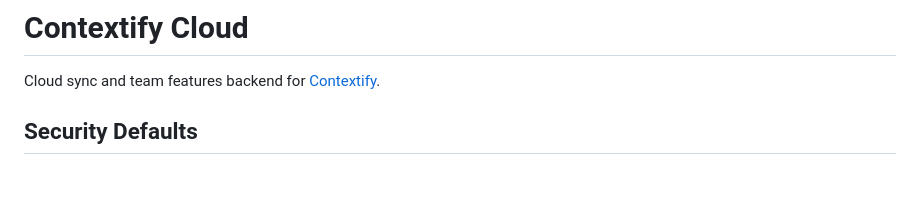
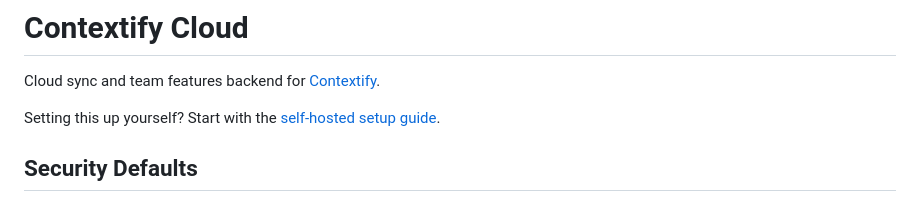
Before and after one commit to PeterPym/contextify-cloud-self-hosted, a Markdown page: README.md, the part around the change. GitHub-like rendering; blank space fills up the shorter version.

Commit message:
docs(readme): link the canonical self-hosted setup guide
A prospective self-hosted operator landing on this repository had no route to
the setup documentation from the first screen. The existing top-of-file link
points at the product site, not at the self-hosted guide, so the canonical URL
appeared nowhere in the README.

One line, directly under the description and above Security Defaults, so it is
visible without scrolling and does not displace the security posture that
follows it.

```diff
--- a/README.md
+++ b/README.md
@@ -1,6 +1,8 @@
 # Contextify Cloud
 
 Cloud sync and team features backend for [Contextify](https://contextify.sh).
+
+Setting this up yourself? Start with the [self-hosted setup guide](https://contextify.sh/docs/self-hosted/).
 
 ## Security Defaults
 
```
